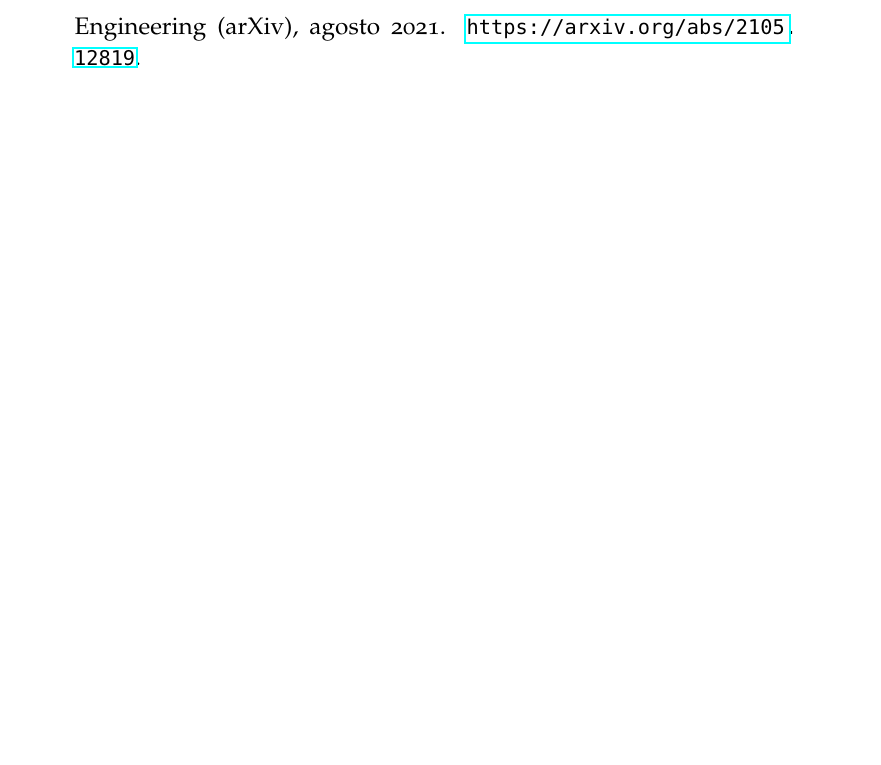
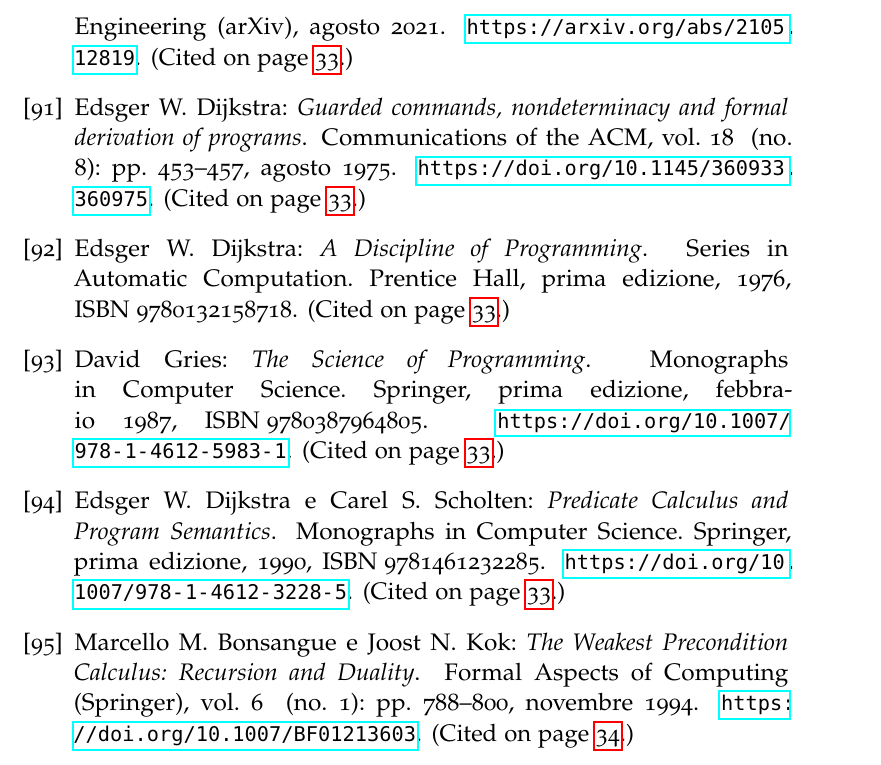
Before and after one commit to FrancescoMucci/VeriOSS-thesis, a LaTeX thesis (verioss-thesis-draft.tex, which reads 3-appendix/draft/test-bibliografia.tex, 4-back/bib/weakest-precondition-calculus.bib): part of page 59 of 60 before the commit and part of page 60 of 61 after it, cut so that both start at the same text, the shorter picture padded with empty space. The pictures show the PDF file verioss-thesis-draft.pdf that the author committed with the source.

Commit message:
Bibliography for weakest precondition calculus

```diff
--- a/3-appendix/draft/test-bibliografia.tex
+++ b/3-appendix/draft/test-bibliografia.tex
@@ -360,3 +360,31 @@ In questa appendice, riservata unicamente alla bozza della tesi, vengono present
 \item Implementation of Live Reverse Debugging in LLDB \cite{savidis2021reversedebug}.
 
 \end{itemize}
+
+\addSectionBookmark{Weakest precondition calculus}{bookmark:wpc}
+\section*{Weakest precondition calculus}
+
+\subsection*{Articoli scientifici seminali}
+\begin{itemize}
+
+\item Guarded commands, nondeterminacy and formal derivation of programs \cite{dijkstra1975wpc}.
+
+\end{itemize}
+
+\subsection*{Libri di testo}
+\begin{itemize}
+
+\item A Discipline of Programming \cite{dijkstra1976wpcbook};
+
+\item The Science of Programming \cite{gries1987wpcbook};
+
+\item Predicate Calculus and Program Semantics \cite{dijkstra1990wpcbook}.
+
+\end{itemize}
+
+\subsection*{Altri articoli scientifici}
+\begin{itemize}
+
+\item The Weakest Precondition Calculus: Recursion and Duality \cite{bonsangue1994wpc}.
+
+\end{itemize}
--- /dev/null
+++ b/4-back/bib/weakest-precondition-calculus.bib
@@ -0,0 +10,8 @@
+  title        = {Guarded commands, nondeterminacy and formal derivation of programs},
+  journal      = {Communications of the ACM},
+  volume       = {vol. 18 \space},
+  number       = {no. 8},
+  pages        = {\space pp. 453-457},
+  month        = {8},
+  year         = {1975},
+  url          = {https://doi.org/10.1145/360933.360975}
@@ -0,0 +25,17 @@
+  title        = {A Discipline of Programming},
+  series       = {Series in Automatic Computation},
+  publisher    = {Prentice Hall},
+  edition      = {prima},
+  year         = {1976},
+  isbn         = {9780132158718}
+}
+
+@book{gries1987wpcbook,
+  author       = {Gries, David},
+  title        = {The Science of Programming},
+  series       = {Monographs in Computer Science},
+  publisher    = {Springer},
+  edition      = {prima},
+  month        = {2},
+  year         = {1987},
+  isbn         = {9780387964805},
@@ -0,0 +47,6 @@
+  title        = {Predicate Calculus and Program Semantics},
+  series       = {Monographs in Computer Science},
+  publisher    = {Springer},
+  edition      = {prima},
+  year         = {1990},
+  isbn         = {9781461232285},
@@ -0,0 +61,9 @@
+  title        = {The Weakest Precondition Calculus: Recursion and Duality},
+  journal      = {Formal Aspects of Computing (Springer)},
+  volume       = {vol. 6 \space},
+  number       = {no. 1},
+  pages        = {\space pp. 788-800},
+  month        = {11},
+  year         = {1994},
+  url          = {https://doi.org/10.1007/BF01213603}
+}
```
Also changed, not shown: verioss-thesis-draft.tex (+1 -1 lines), verioss-thesis-draft.pdf, 4-back/bib/weakest-precondition-calculus.bib (29 more changed lines).
